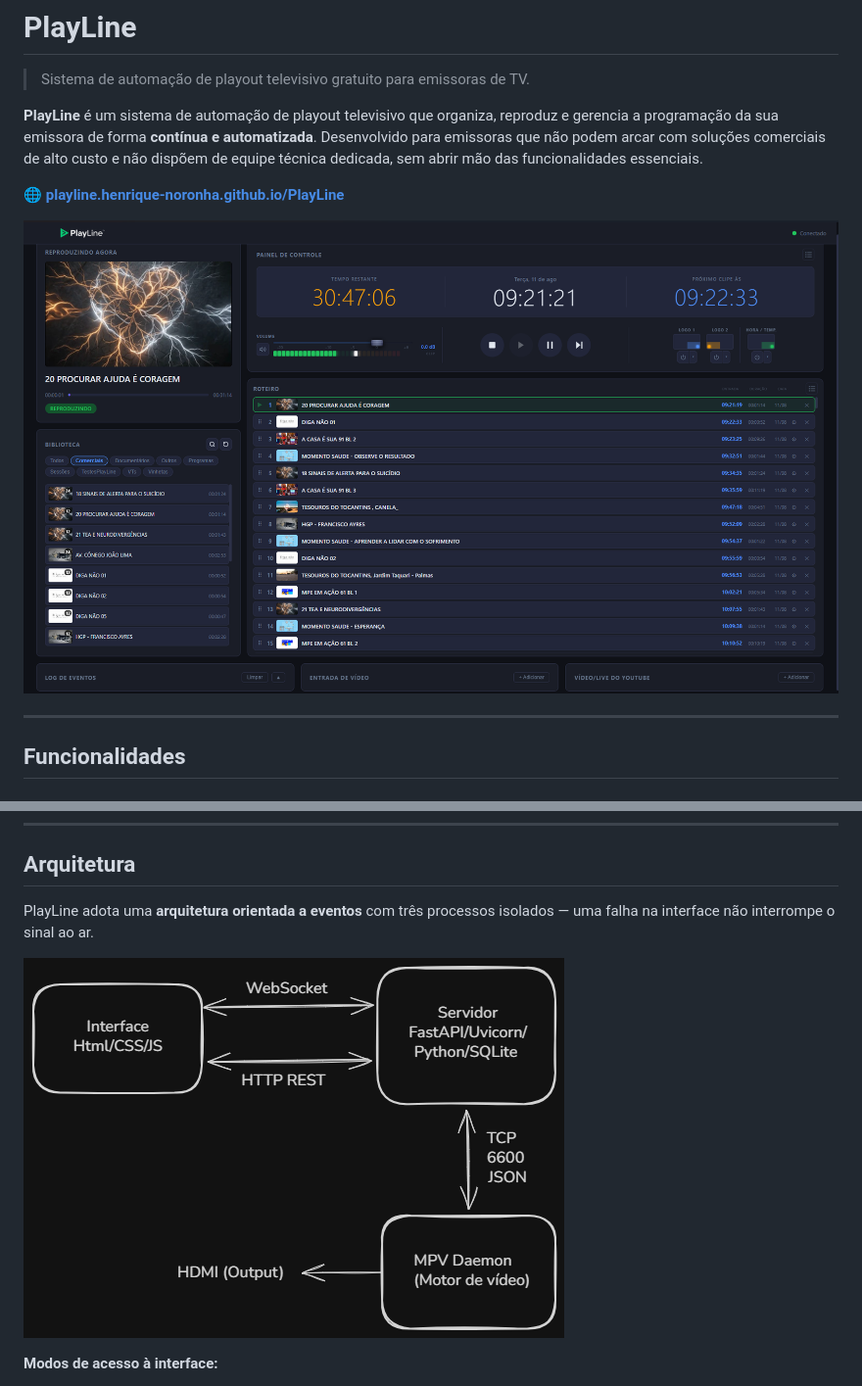
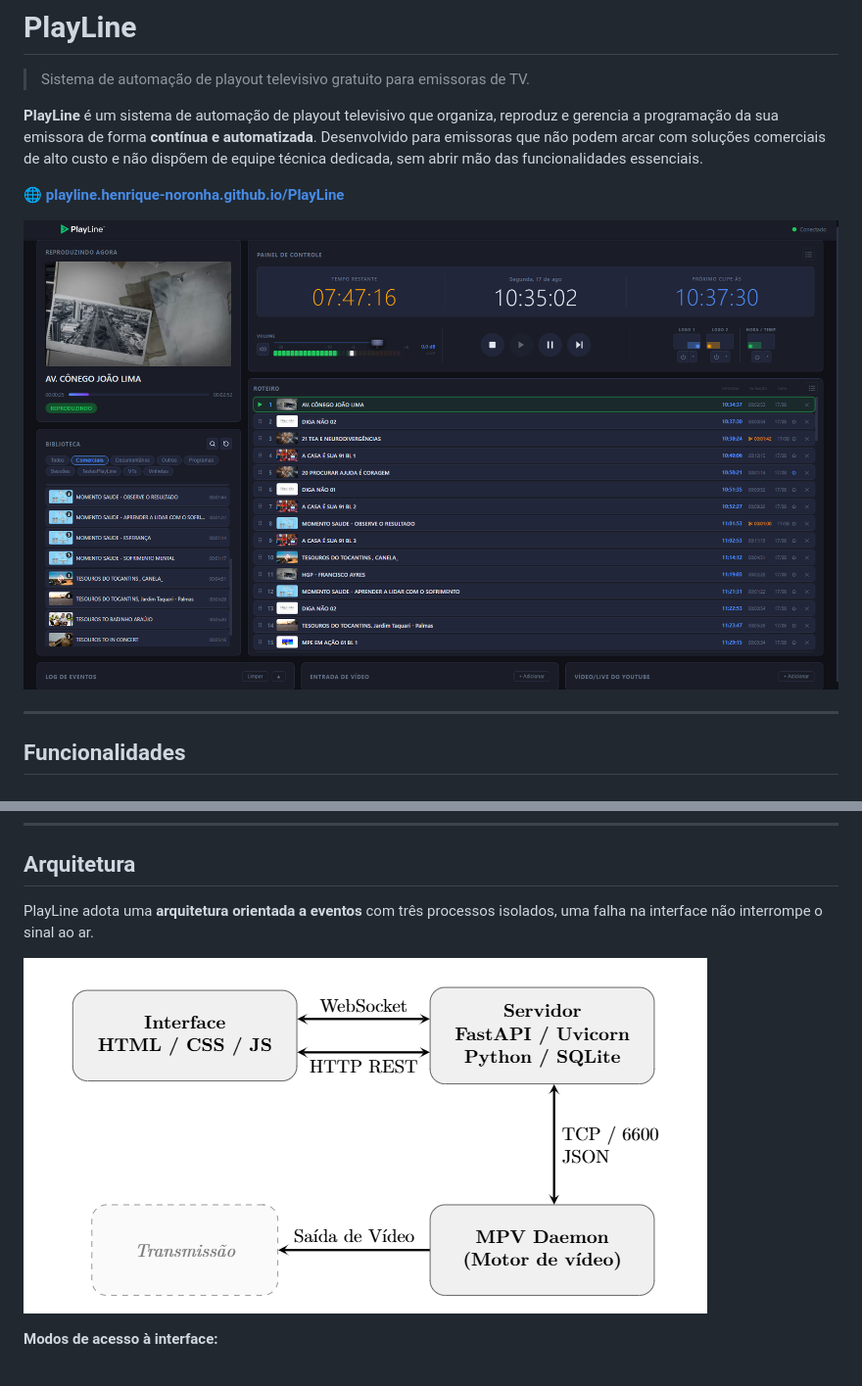
Before and after one commit to henrique-noronha/PlayLine, a Markdown page: README.md, 2 parts joined by grey strips. Shown at 98% size. Rendered like a GitHub page; pictures changed too: docs/InterfacePlayLine.png, docs/arquitetura.png (added).

```diff
--- a/README.md
+++ b/README.md
@@ -63,9 +63,9 @@
 
 ## Arquitetura
 
-PlayLine adota uma **arquitetura orientada a eventos** com três processos isolados — uma falha na interface não interrompe o sinal ao ar.
+PlayLine adota uma **arquitetura orientada a eventos** com três processos isolados, uma falha na interface não interrompe o sinal ao ar.
 
-![Arquitetura do PlayLine](images/Arquitetura.png)
+![Arquitetura do PlayLine](docs/arquitetura.png)
 
 **Modos de acesso à interface:**
 - **PlayLine.exe** — abre a interface automaticamente via pywebview (janela nativa, sem precisar abrir o navegador)
```
Also changed, not shown: 6 other files.
